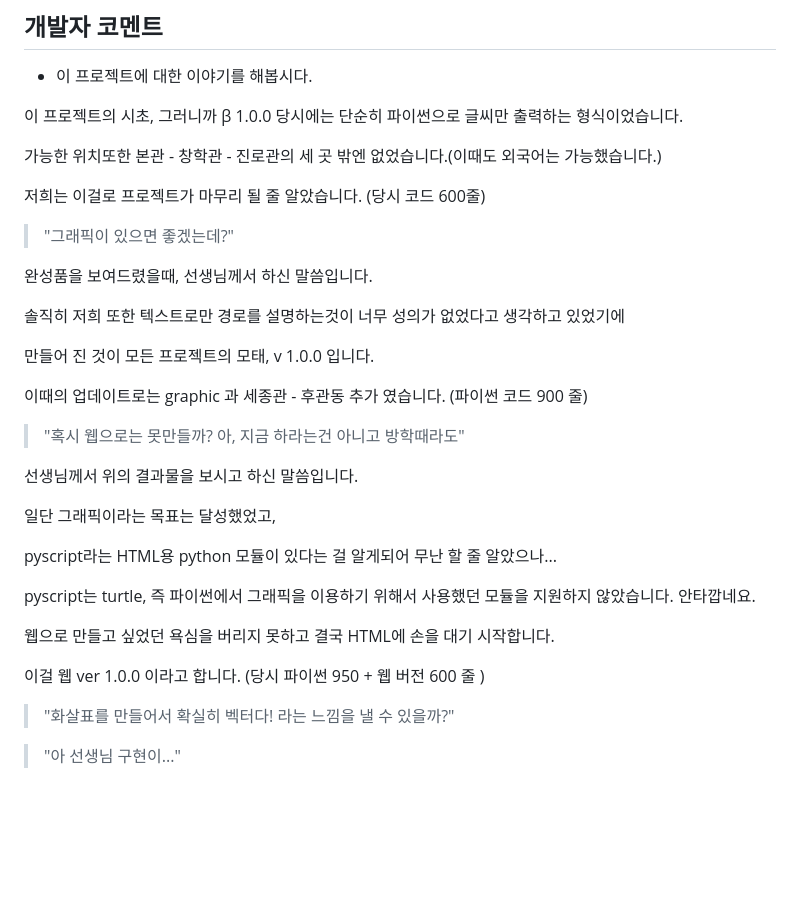
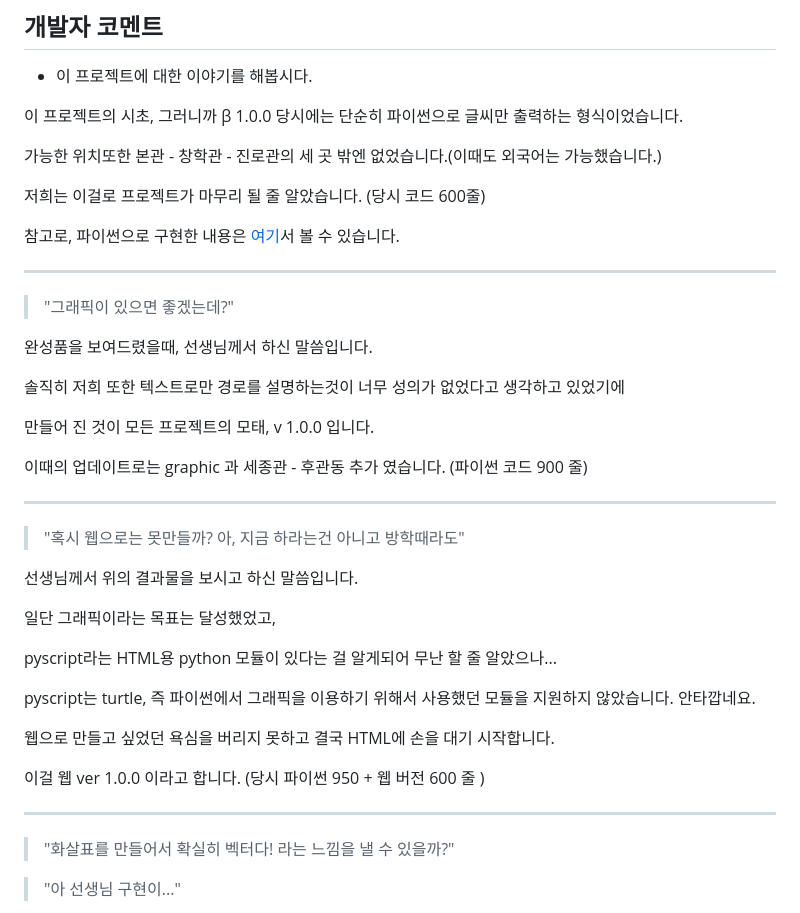
Before and after one commit to chan120714/chan120714.github.io, a Markdown page: README.md, the part around the change. Drawn GitHub-style; blank space fills up the shorter version.

```diff
--- a/README.md
+++ b/README.md
@@ -40,6 +40,9 @@
 
 저희는 이걸로 프로젝트가 마무리 될 줄 알았습니다. (당시 코드 600줄)
 
+참고로, 파이썬으로 구현한 내용은 [여기](https://github.com/chan120714/gjhs_navigate)서 볼 수 있습니다.
+
+***
 
 > "그래픽이 있으면 좋겠는데?"
 
@@ -50,6 +53,8 @@
 만들어 진 것이 모든 프로젝트의 모태, v 1.0.0 입니다.
 
 이때의 업데이트로는 graphic 과 세종관 - 후관동 추가 였습니다. (파이썬 코드 900 줄)
+
+***
 
 > "혹시 웹으로는 못만들까? 아, 지금 하라는건 아니고 방학때라도"
 
@@ -67,6 +72,8 @@ pyscript는 turtle, 즉 파이썬에서 그래픽을 이용하기 위해서 사
 웹으로 만들고 싶었던 욕심을 버리지 못하고 결국 HTML에 손을 대기 시작합니다.
 
 이걸 웹 ver 1.0.0 이라고 합니다. (당시 파이썬 950 + 웹 버전 600 줄 )
+
+***
 
 > "화살표를 만들어서 확실히 벡터다! 라는 느낌을 낼 수 있을까?"
 
```
